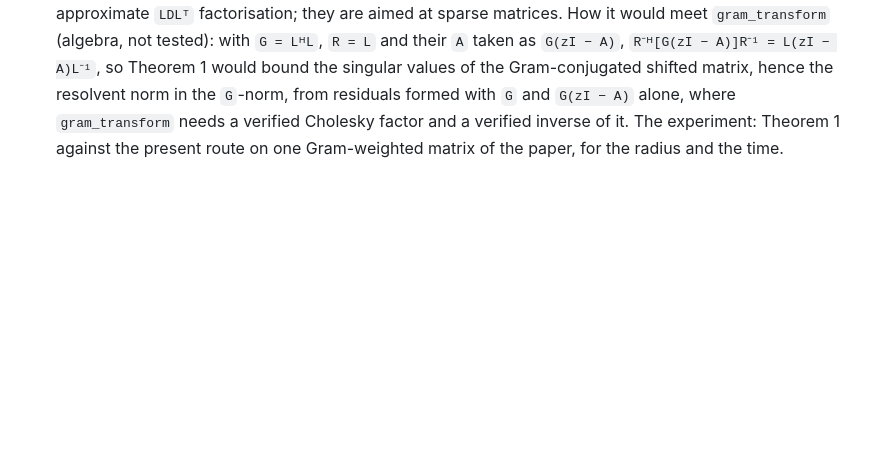
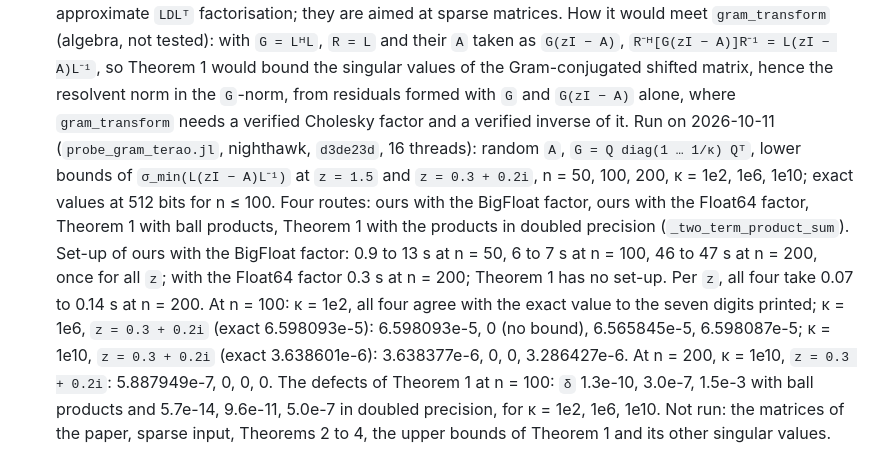
Before and after one commit to JuliaBallArithmetic/BallArithmetic.jl, a Markdown page: docs/TODO.md, the part around the change. Drawn GitHub-style; blank space fills up the shorter version.

Commit message:
docs/TODO: the comparison of Theorem 1 of Terao, Watanabe and Ozaki with gram_transform
Co-Authored-By: Claude Opus 5.5 <noreply@anthropic.com>
Claude-Session: https://claude.ai/code/session_01JShaboWTqWrDEeHJjoVXmd

```diff
--- a/docs/TODO.md
+++ b/docs/TODO.md
@@ -253,6 +253,19 @@ the bound. The frames that exist: the eigenvector matrix (`:rump2022a`), the Sch
     `A` taken as `G(zI − A)`, `R⁻ᴴ[G(zI − A)]R⁻¹ = L(zI − A)L⁻¹`, so Theorem 1 would bound the
     singular values of the Gram-conjugated shifted matrix, hence the resolvent norm in the
     `G`-norm, from residuals formed with `G` and `G(zI − A)` alone, where `gram_transform`
-    needs a verified Cholesky factor and a verified inverse of it. The experiment: Theorem 1
-    against the present route on one Gram-weighted matrix of the paper, for the radius and
-    the time.
+    needs a verified Cholesky factor and a verified inverse of it.
+    Run on 2026-10-11 (`probe_gram_terao.jl`, nighthawk, `d3de23d`, 16 threads): random `A`,
+    `G = Q diag(1 … 1/κ) Qᵀ`, lower bounds of `σ_min(L(zI − A)L⁻¹)` at `z = 1.5` and
+    `z = 0.3 + 0.2i`, n = 50, 100, 200, κ = 1e2, 1e6, 1e10; exact values at 512 bits for
+    n ≤ 100. Four routes: ours with the BigFloat factor, ours with the Float64 factor,
+    Theorem 1 with ball products, Theorem 1 with the products in doubled precision
+    (`_two_term_product_sum`). Set-up of ours with the BigFloat factor: 0.9 to 13 s at n = 50,
+    6 to 7 s at n = 100, 46 to 47 s at n = 200, once for all `z`; with the Float64 factor
+    0.3 s at n = 200; Theorem 1 has no set-up. Per `z`, all four take 0.07 to 0.14 s at
+    n = 200. At n = 100: κ = 1e2, all four agree with the exact value to the seven digits
+    printed; κ = 1e6, `z = 0.3 + 0.2i` (exact 6.598093e-5): 6.598093e-5, 0 (no bound),
+    6.565845e-5, 6.598087e-5; κ = 1e10, `z = 0.3 + 0.2i` (exact 3.638601e-6): 3.638377e-6, 0, 0,
+    3.286427e-6. At n = 200, κ = 1e10, `z = 0.3 + 0.2i`: 5.887949e-7, 0, 0, 0. The defects of
+    Theorem 1 at n = 100: `δ` 1.3e-10, 3.0e-7, 1.5e-3 with ball products and 5.7e-14, 9.6e-11,
+    5.0e-7 in doubled precision, for κ = 1e2, 1e6, 1e10. Not run: the matrices of the paper,
+    sparse input, Theorems 2 to 4, the upper bounds of Theorem 1 and its other singular values.
```
